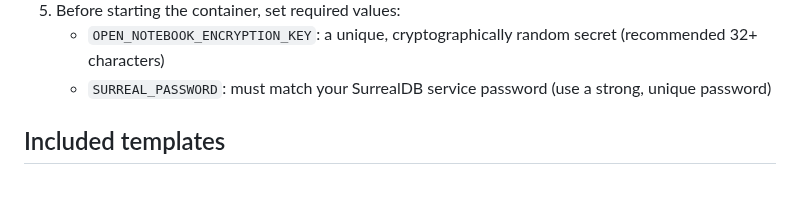
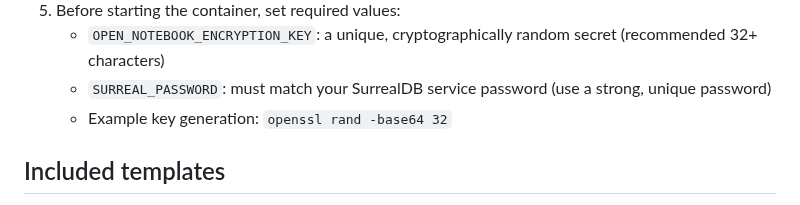
Before and after one commit to julesdg6/Broccoli-Unraid-Wrappers, a Markdown page: README.md, the part around the change. Rendered like a GitHub page.

Commit message:
Add dedicated icon asset and key generation tip

```diff
--- a/README.md
+++ b/README.md
@@ -17,6 +17,7 @@ curl -fsSL -o /boot/config/plugins/dockerMan/templates-user/open-notebook.xml \
 5. Before starting the container, set required values:
    - `OPEN_NOTEBOOK_ENCRYPTION_KEY`: a unique, cryptographically random secret (recommended 32+ characters)
    - `SURREAL_PASSWORD`: must match your SurrealDB service password (use a strong, unique password)
+   - Example key generation: `openssl rand -base64 32`
 
 ## Included templates
 
```
Also changed, not shown: icons/open-notebook.png (added), 1 other file.
